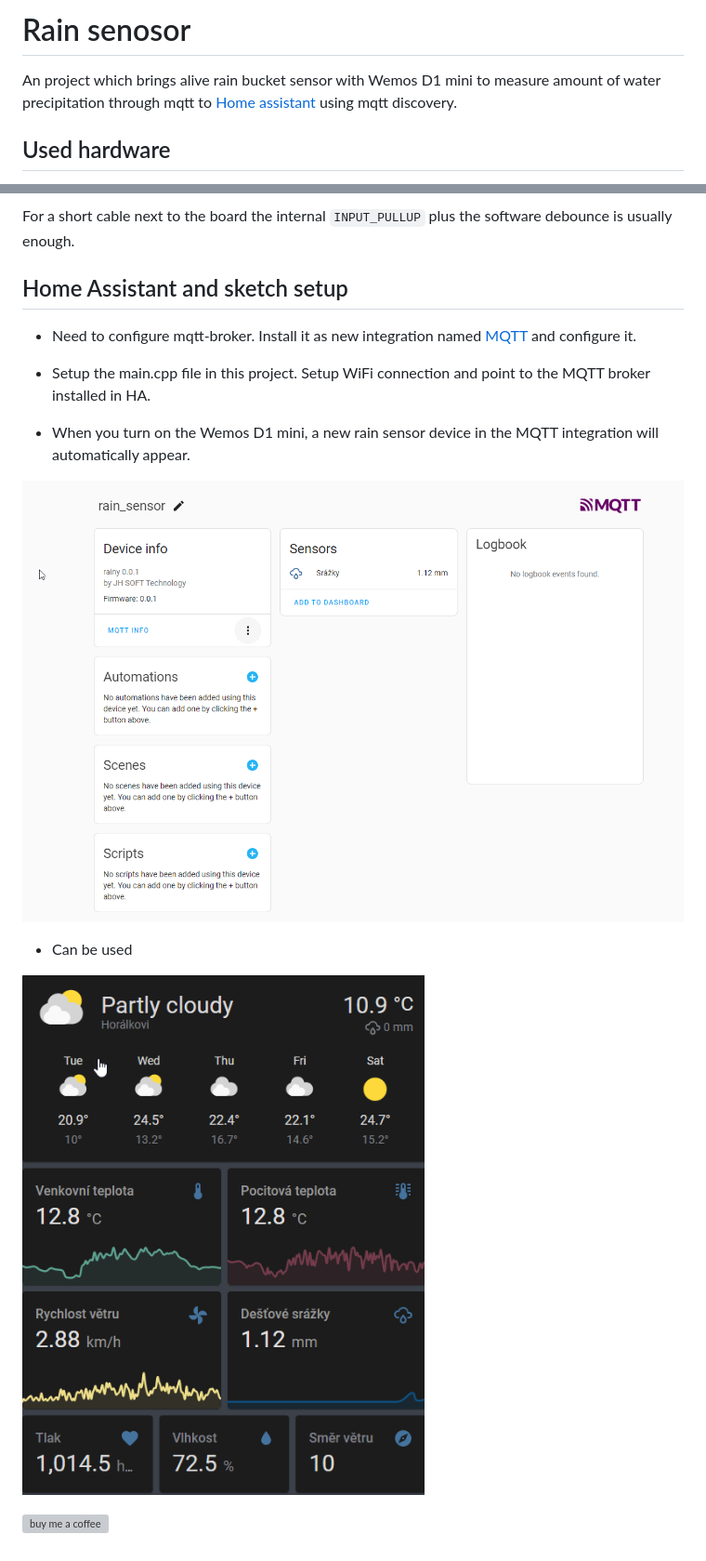
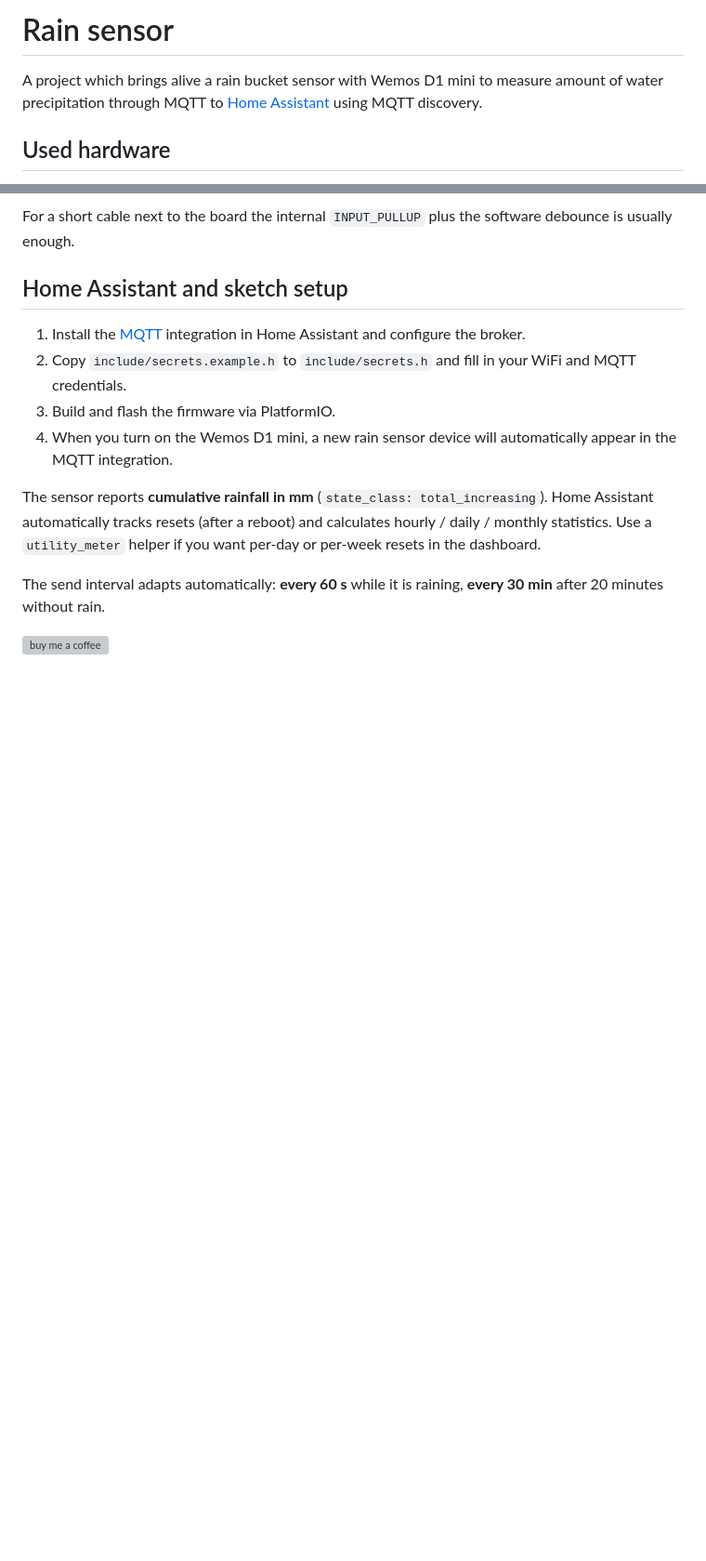
Before and after one commit to JH-Soft-Technology/ha-rain-sensor, a Markdown page: README.md, 2 parts joined by grey strips. Shown at 93% size. GitHub-like rendering; blank space fills up the shorter version; grey boxes are pictures that could not be loaded.

Commit message:
Update README: remove old images, fix typo, document adaptive interval

```diff
--- a/README.md
+++ b/README.md
@@ -1,7 +1,7 @@
-# Rain senosor
+# Rain sensor
 
-An project which brings alive rain bucket sensor with Wemos D1 mini to measure
-amount of water precipitation through mqtt to [Home assistant](https://www.home-assistant.io/) using mqtt discovery.
+A project which brings alive a rain bucket sensor with Wemos D1 mini to measure
+amount of water precipitation through MQTT to [Home Assistant](https://www.home-assistant.io/) using MQTT discovery.
 
 ## Used hardware
 
@@ -52,15 +44,17 @@ software debounce is usually enough.
 
 ## Home Assistant and sketch setup
 
-- Need to configure mqtt-broker. Install it as new integration named [MQTT](https://www.home-assistant.io/integrations/mqtt/) and configure it.
-- Setup the main.cpp file in this project. Setup WiFi connection and point to the MQTT broker installed in HA.
+1. Install the [MQTT](https://www.home-assistant.io/integrations/mqtt/) integration in Home Assistant and configure the broker.
+2. Copy `include/secrets.example.h` to `include/secrets.h` and fill in your WiFi and MQTT credentials.
+3. Build and flash the firmware via PlatformIO.
+4. When you turn on the Wemos D1 mini, a new rain sensor device will automatically appear in the MQTT integration.
 
-- When you turn on the Wemos D1 mini, a new rain sensor device in the MQTT integration will automatically appear.
+The sensor reports **cumulative rainfall in mm** (`state_class: total_increasing`).
+Home Assistant automatically tracks resets (after a reboot) and calculates
+hourly / daily / monthly statistics. Use a `utility_meter` helper if you want
+per-day or per-week resets in the dashboard.
 
-![HA MATT discovery](https://github.com/JH-Soft-Technology/ha-rain-sensor/blob/master/content/images/MQTT-discovery-device-rain-sensor.png)
-
-- Can be used
-
-![HA dashboard](https://github.com/JH-Soft-Technology/ha-rain-sensor/blob/master/content/images/HA-lovelace-panel.png)
+The send interval adapts automatically: **every 60 s** while it is raining,
+**every 30 min** after 20 minutes without rain.
 
 [![buy me a coffee](https://www.buymeacoffee.com/assets/img/custom_images/orange_img.png)](https://www.buymeacoffee.com/jhoralek)
```
Also changed, not shown: other parts of README.md (+3 -11 lines).
